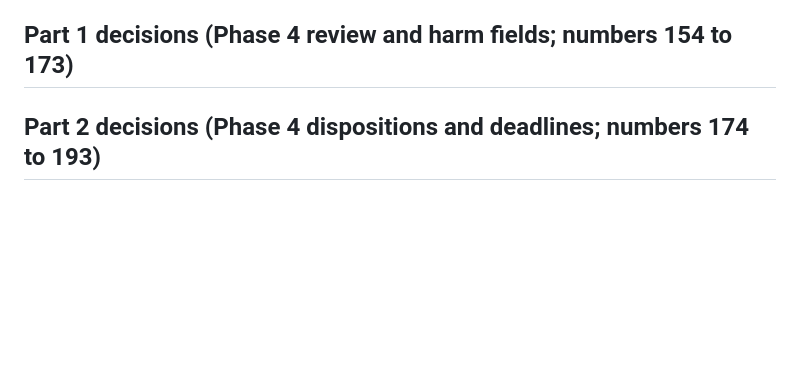
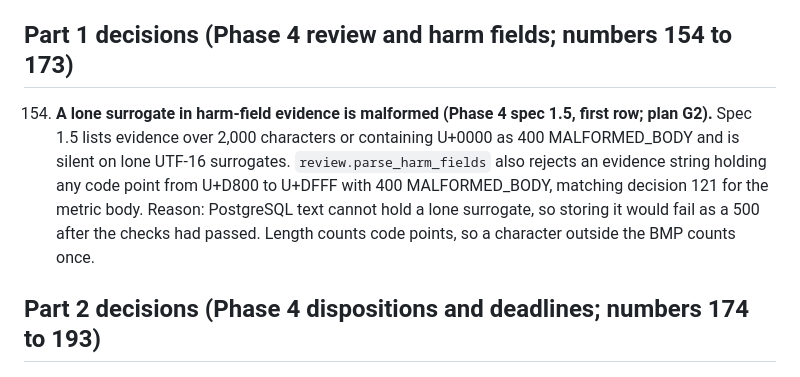
Before and after one commit to Shadiamw/EU_AI_ACT_MONITOR, a Markdown page: docs/decisions.md, the part around the change. Drawn GitHub-style; blank space fills up the shorter version.

Commit message:
Part 1: decision 154, a lone surrogate in harm-field evidence is 400
Record plan decision G2 under Part 1's heading in docs/decisions.md:
review.parse_harm_fields rejects evidence holding a lone UTF-16 surrogate
with 400 MALFORMED_BODY, matching decision 121.

Co-Authored-By: Claude Opus 5.5 (1M context) <noreply@anthropic.com>
Claude-Session: https://claude.ai/code/session_01Ndyz2oRp1AhrFwJC3CFGkX

```diff
--- a/docs/decisions.md
+++ b/docs/decisions.md
@@ -1351,6 +1351,14 @@ Decided 17 and 18 October 2026.
 
 ## Part 1 decisions (Phase 4 review and harm fields; numbers 154 to 173)
 
+154. **A lone surrogate in harm-field evidence is malformed (Phase 4 spec 1.5, first row;
+     plan G2).** Spec 1.5 lists evidence over 2,000 characters or containing U+0000 as 400
+     MALFORMED_BODY and is silent on lone UTF-16 surrogates. `review.parse_harm_fields` also
+     rejects an evidence string holding any code point from U+D800 to U+DFFF with 400
+     MALFORMED_BODY, matching decision 121 for the metric body. Reason: PostgreSQL text cannot
+     hold a lone surrogate, so storing it would fail as a 500 after the checks had passed.
+     Length counts code points, so a character outside the BMP counts once.
+
 ## Part 2 decisions (Phase 4 dispositions and deadlines; numbers 174 to 193)
 
 ## Part 3 decisions (Phase 4 escalations and reminders; numbers 194 to 213)
```
